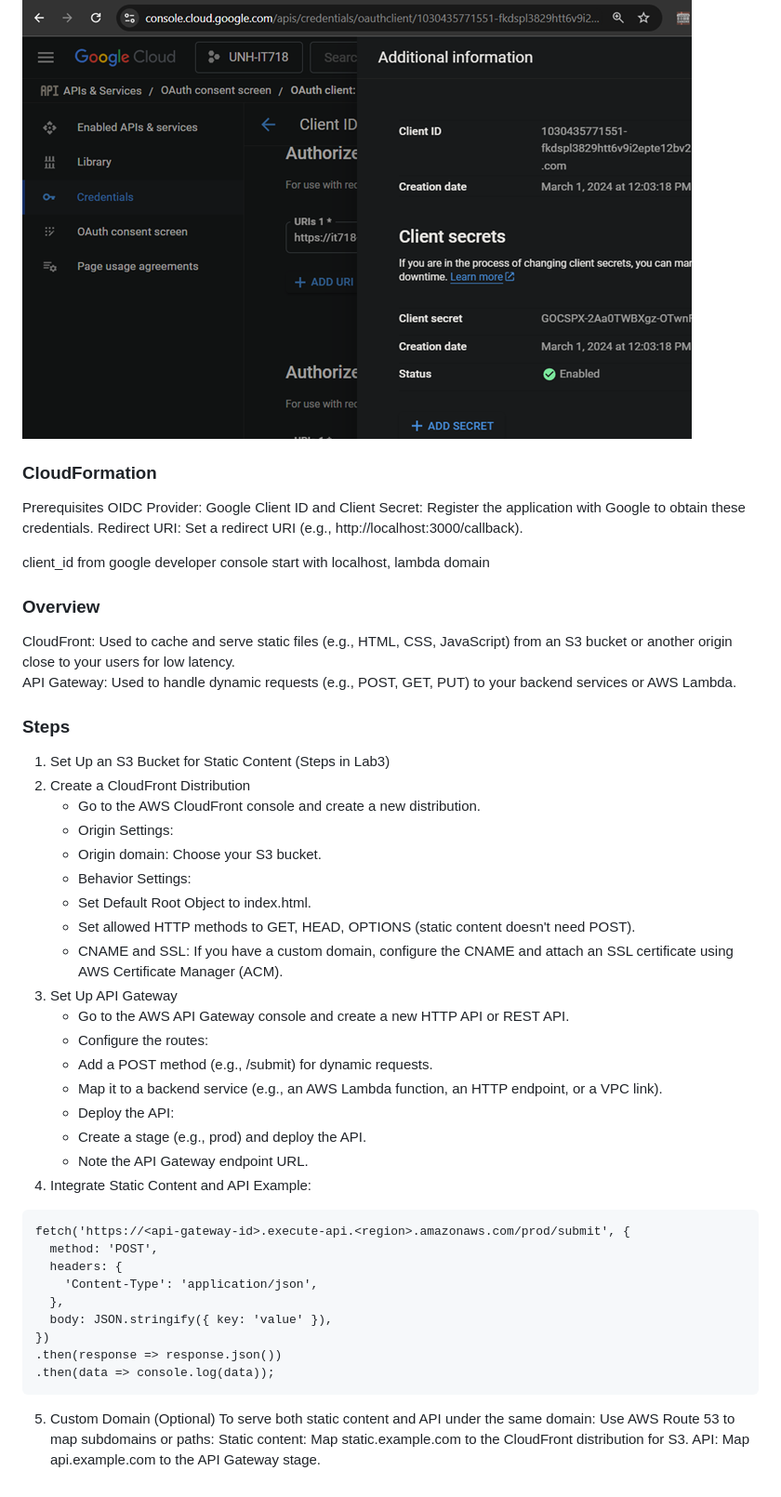
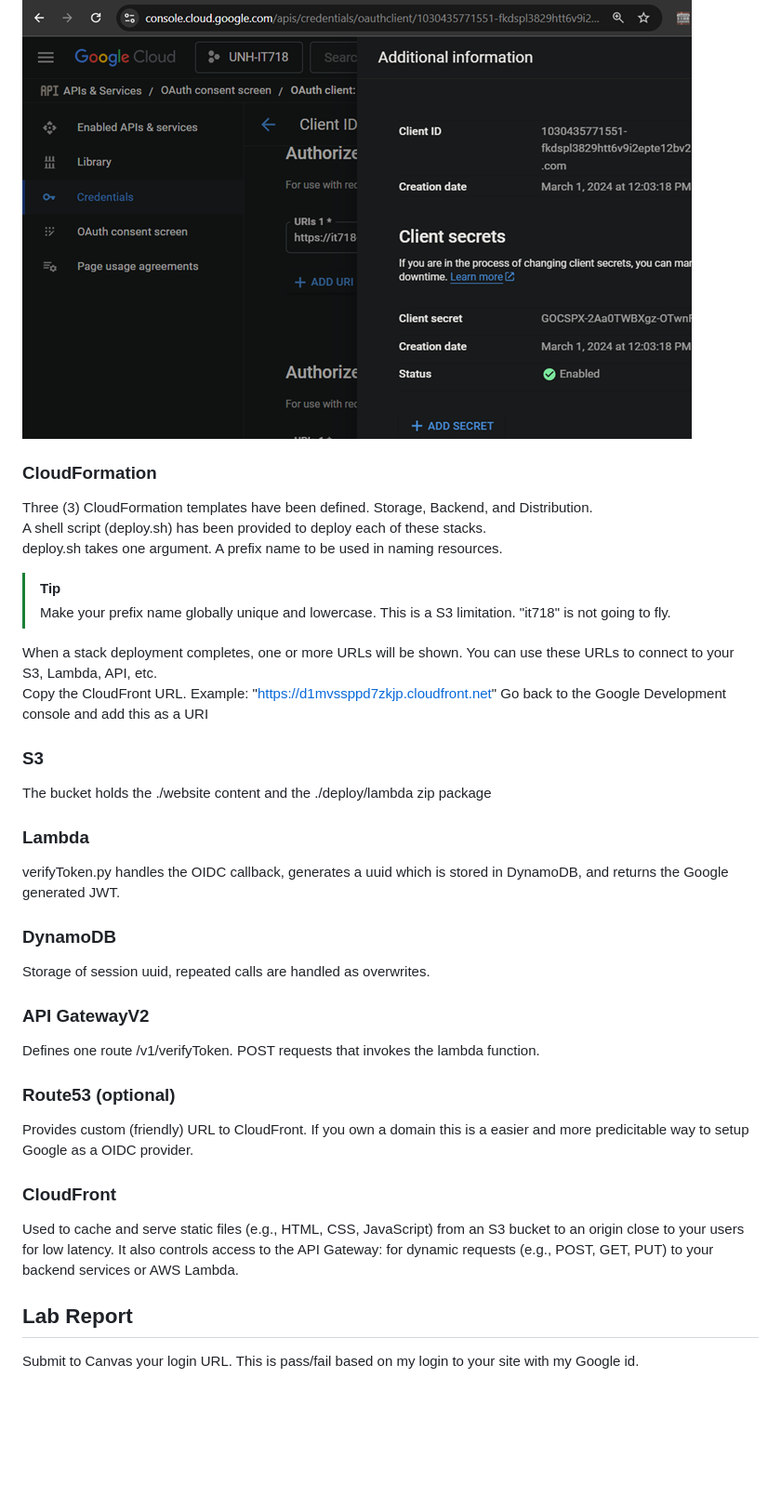
Before and after one commit to LoganR333/UNH-IT718, a Markdown page: Lab7-OpenId-Connect/README.md, the part around one of its changes. Shown at 93% size. Rendered like a GitHub page; blank space fills up the shorter version.

````diff
--- a/Lab7-OpenId-Connect/README.md
+++ b/Lab7-OpenId-Connect/README.md
@@ -47,53 +46,36 @@ __URIs:__
 
 You can click on the more info button (upper right) to see your client id and secret.
 ![console capture](images/gcp-console.png)
-### CloudFormation
 
 
-Prerequisites
-OIDC Provider: Google
-Client ID and Client Secret: Register the application with Google to obtain these credentials.
-Redirect URI: Set a redirect URI (e.g., http://localhost:3000/callback).
+### CloudFormation
+Three (3) CloudFormation templates have been defined.  Storage, Backend, and Distribution.
+A shell script (deploy.sh) has been provided to deploy each of these stacks.
+deploy.sh takes one argument.  A prefix name to be used in naming resources.
 
+> [!TIP]
+> Make your prefix name globally unique and lowercase.  This is a S3 limitation.  "it718" is not going to fly.
 
-client_id from google developer console
-start with localhost, lambda domain
+When a stack deployment completes, one or more URLs will be shown.  You can use these URLs to connect to your S3, Lambda, API, etc.
+Copy the CloudFront URL.  Example: "https://d1mvssppd7zkjp.cloudfront.net"  Go back to the Google Development console and add this as a URI
 
-### Overview
-CloudFront: Used to cache and serve static files (e.g., HTML, CSS, JavaScript) from an S3 bucket or another origin close to your users for low latency.
-API Gateway: Used to handle dynamic requests (e.g., POST, GET, PUT) to your backend services or AWS Lambda.
-### Steps
-1. Set Up an S3 Bucket for Static Content (Steps in Lab3)
-2. Create a CloudFront Distribution
-   - Go to the AWS CloudFront console and create a new distribution.
-   - Origin Settings:
-   - Origin domain: Choose your S3 bucket.
-   - Behavior Settings:
-   - Set Default Root Object to index.html.
-   - Set allowed HTTP methods to GET, HEAD, OPTIONS (static content doesn't need POST).
-   - CNAME and SSL: If you have a custom domain, configure the CNAME and attach an SSL certificate using AWS Certificate Manager (ACM).
-3. Set Up API Gateway
-   - Go to the AWS API Gateway console and create a new HTTP API or REST API.
-   - Configure the routes:
-   - Add a POST method (e.g., /submit) for dynamic requests.
-   - Map it to a backend service (e.g., an AWS Lambda function, an HTTP endpoint, or a VPC link).
-   - Deploy the API:
-   - Create a stage (e.g., prod) and deploy the API.
-   - Note the API Gateway endpoint URL.
-4. Integrate Static Content and API
-Example:
-```
-fetch('https://<api-gateway-id>.execute-api.<region>.amazonaws.com/prod/submit', {
-  method: 'POST',
-  headers: {
-    'Content-Type': 'application/json',
-  },
-  body: JSON.stringify({ key: 'value' }),
-})
-.then(response => response.json())
-.then(data => console.log(data));
-```
-5. Custom Domain (Optional)
-To serve both static content and API under the same domain:  Use AWS Route 53 to map subdomains or paths:
-Static content: Map static.example.com to the CloudFront distribution for S3.
-API: Map api.example.com to the API Gateway stage.
+### S3
+The bucket holds the ./website content and the ./deploy/lambda zip package
+
+### Lambda
+verifyToken.py handles the OIDC callback, generates a uuid which is stored in DynamoDB, and returns the Google generated JWT.
+
+### DynamoDB
+Storage of session uuid, repeated calls are handled as overwrites.
+
+### API GatewayV2
+Defines one route /v1/verifyToken.  POST requests that invokes the lambda function.
+
+### Route53 (optional)
+Provides custom (friendly) URL to CloudFront.  If you own a domain this is a easier and more predicitable way to setup Google as a OIDC provider.
+
+### CloudFront
+Used to cache and serve static files (e.g., HTML, CSS, JavaScript) from an S3 bucket to an origin close to your users for low latency.  It also controls access to the API Gateway: for dynamic requests (e.g., POST, GET, PUT) to your backend services or AWS Lambda.
+
+## Lab Report
+Submit to Canvas your login URL.  This is pass/fail based on my login to your site with my Google id.
````
Also changed, not shown: other parts of Lab7-OpenId-Connect/README.md (+7 -8 lines).
